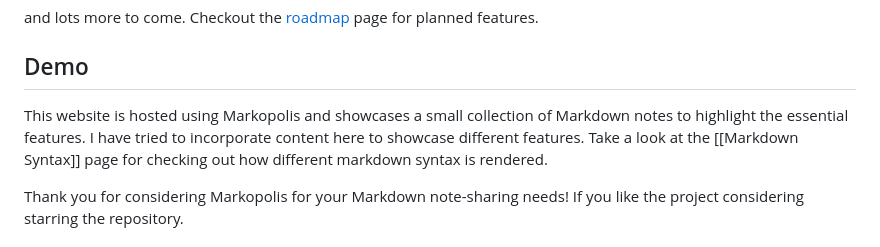
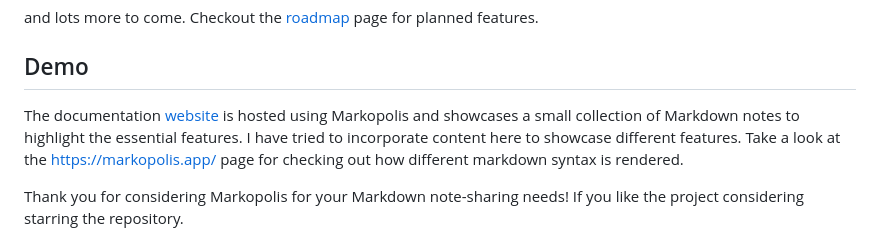
Before and after one commit to rishikanthc/markopolis, a Markdown page: README.md, the part around the change. Rendered like a GitHub page.

```diff
--- a/README.md
+++ b/README.md
@@ -23,8 +23,8 @@ open-source and free under the MIT License. Check out the [GitHub repo](https://
 and lots more to come. Checkout the [roadmap](https://markopolis.app/roadmap) page for planned features.
 
 ## Demo
-This website is hosted using Markopolis and showcases a small collection of Markdown notes to highlight the essential features.
-I have tried to incorporate content here to showcase different features. Take a look at the [[Markdown Syntax]] page for
+The documentation [website](https://markopolis.app) is hosted using Markopolis and showcases a small collection of Markdown notes to highlight the essential features.
+I have tried to incorporate content here to showcase different features. Take a look at the [https://markopolis.app/](https://markopolis.app/Markdown%20Syntax) page for
 checking out how different markdown syntax is rendered.
 
 Thank you for considering Markopolis for your Markdown note-sharing needs! If you like
```
